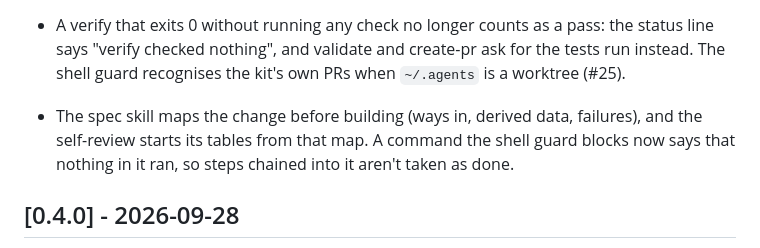
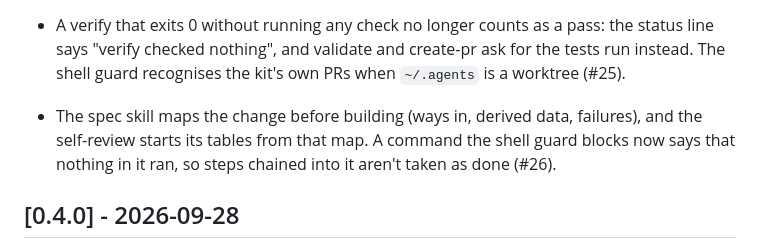
Before and after one commit to alopezari/agents-kit, a Markdown page: CHANGELOG.md, the part around the change. GitHub-like rendering.

Commit message:
Add the PR number to the changelog line
Co-Authored-By: Claude <noreply@anthropic.com>

```diff
--- a/CHANGELOG.md
+++ b/CHANGELOG.md
@@ -10,7 +10,7 @@ Each pull request adds a line under Unreleased; CI checks it, unless the pull re
 - On an open pull request, the status line lists the checks that no longer cover the change, as in "PR open · redo self-review" (#22).
 - The spec skill gets a second reading from the other model family and a lint for its shape; the self-review flags changes no criterion asks for, follow-pr logs misread requirements as spec escapes, lens runs logged before a branch rename still count for the PR, and a spec written in a sandbox moves out of `$TMPDIR` once `.git` is writable (#24).
 - A verify that exits 0 without running any check no longer counts as a pass: the status line says "verify checked nothing", and validate and create-pr ask for the tests run instead. The shell guard recognises the kit's own PRs when `~/.agents` is a worktree (#25).
-- The spec skill maps the change before building (ways in, derived data, failures), and the self-review starts its tables from that map. A command the shell guard blocks now says that nothing in it ran, so steps chained into it aren't taken as done.
+- The spec skill maps the change before building (ways in, derived data, failures), and the self-review starts its tables from that map. A command the shell guard blocks now says that nothing in it ran, so steps chained into it aren't taken as done (#26).
 
 ## [0.4.0] - 2026-09-28
 
```
